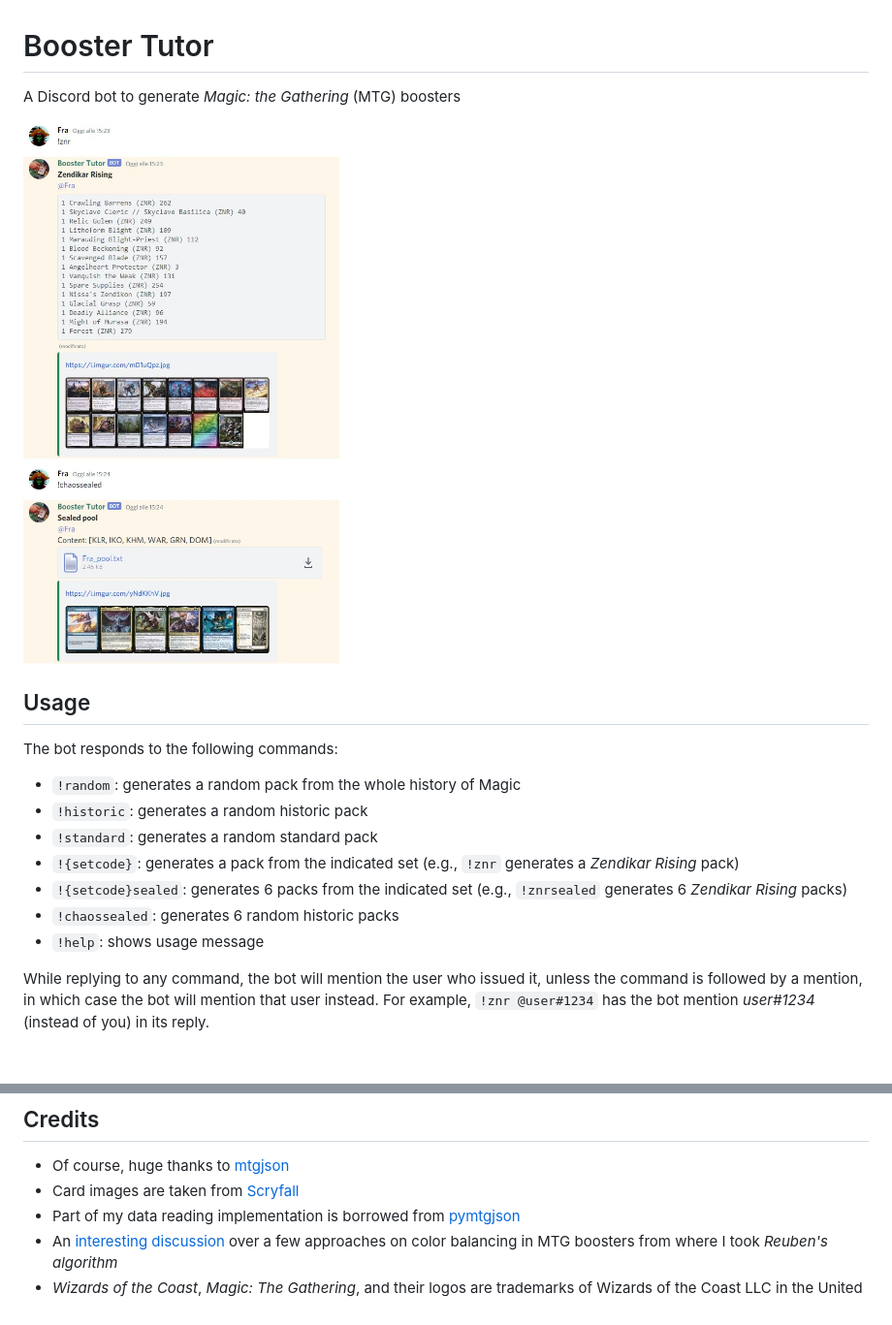
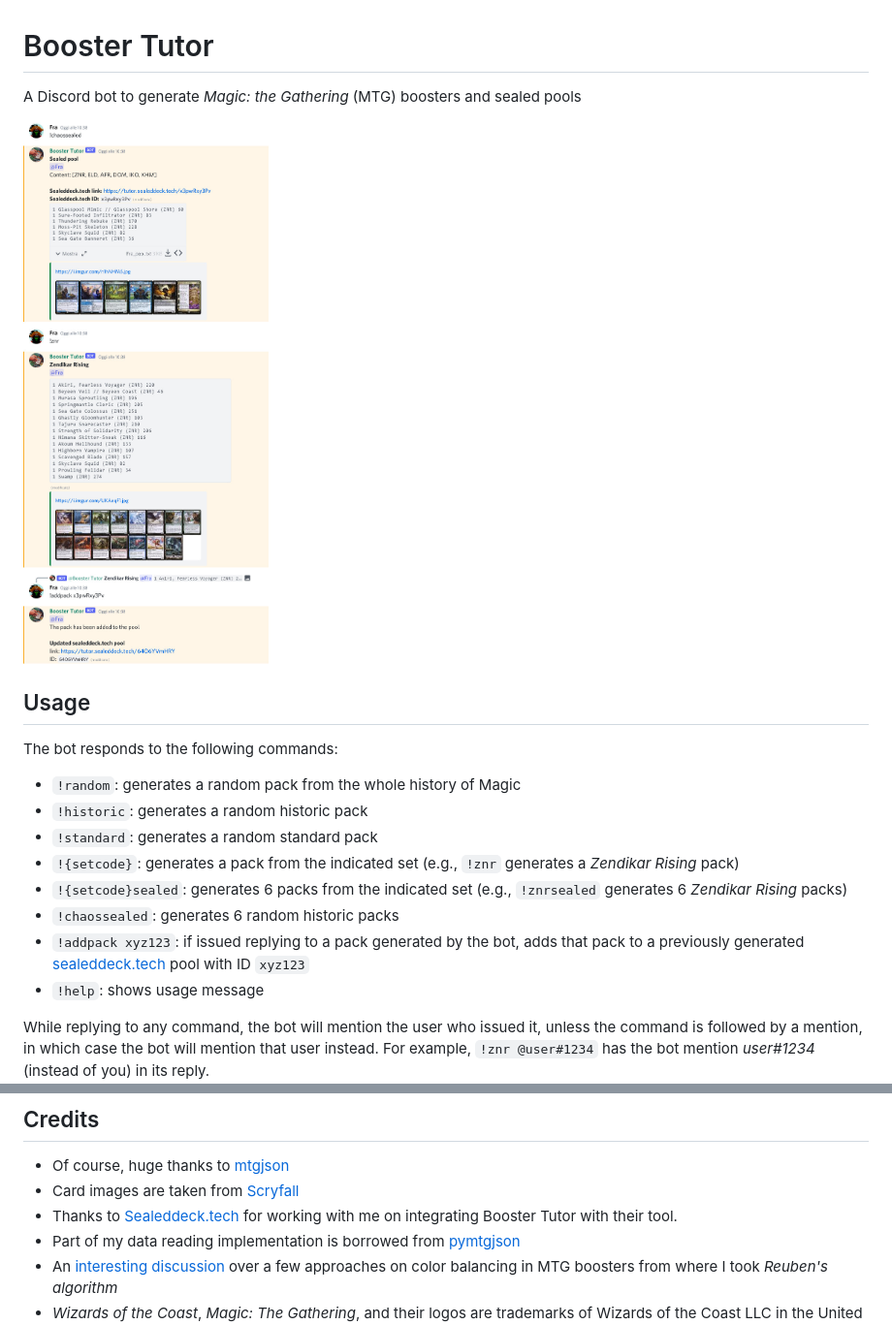
Before and after one commit to fverdoja/booster-tutor, a Markdown page: README.md, 2 parts joined by grey strips. Shown at 97% size. Rendered like a GitHub page; pictures changed too: screenshot.jpg; blank space fills up the shorter version.

Commit message:
Updated README and screenshot

```diff
--- a/README.md
+++ b/README.md
@@ -1,6 +1,6 @@
 # Booster Tutor
 
-A Discord bot to generate *Magic: the Gathering* (MTG) boosters
+A Discord bot to generate *Magic: the Gathering* (MTG) boosters and sealed pools
 
 ![screenshot](screenshot.jpg)
 
@@ -16,6 +16,9 @@ The bot responds to the following commands:
 * `!{setcode}sealed`: generates 6 packs from the indicated set (e.g.,
   `!znrsealed` generates 6 *Zendikar Rising* packs)
 * `!chaossealed`: generates 6 random historic packs
+* `!addpack xyz123`: if issued replying to a pack generated by the bot, adds
+  that pack to a previously generated
+  [sealeddeck.tech](https://sealeddeck.tech) pool with ID `xyz123`
 * `!help`: shows usage message
 
 While replying to any command, the bot will mention the user who issued it,
@@ -67,6 +70,8 @@ whether a pack should be balanced or not is obtained from the metadata by
 
 * Of course, huge thanks to [mtgjson](https://mtgjson.com)
 * Card images are taken from [Scryfall](https://scryfall.com)
+* Thanks to [Sealeddeck.tech](https://sealeddeck.tech) for working with me on
+  integrating Booster Tutor with their tool.
 * Part of my data reading implementation is borrowed from
   [pymtgjson](https://pythonhosted.org/mtgjson)
 * An [interesting
```
